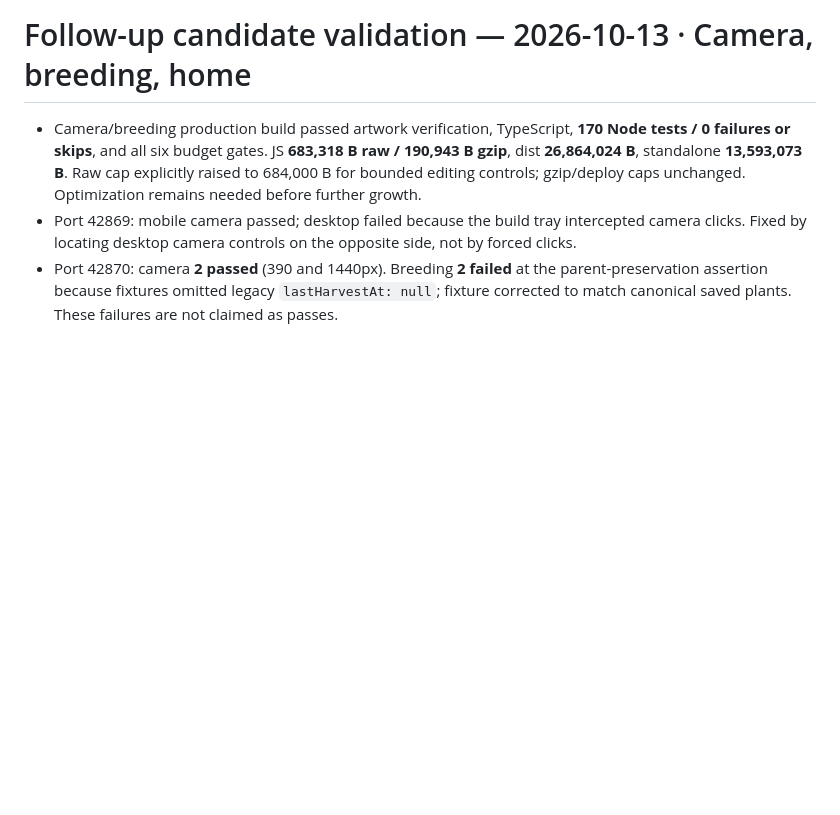
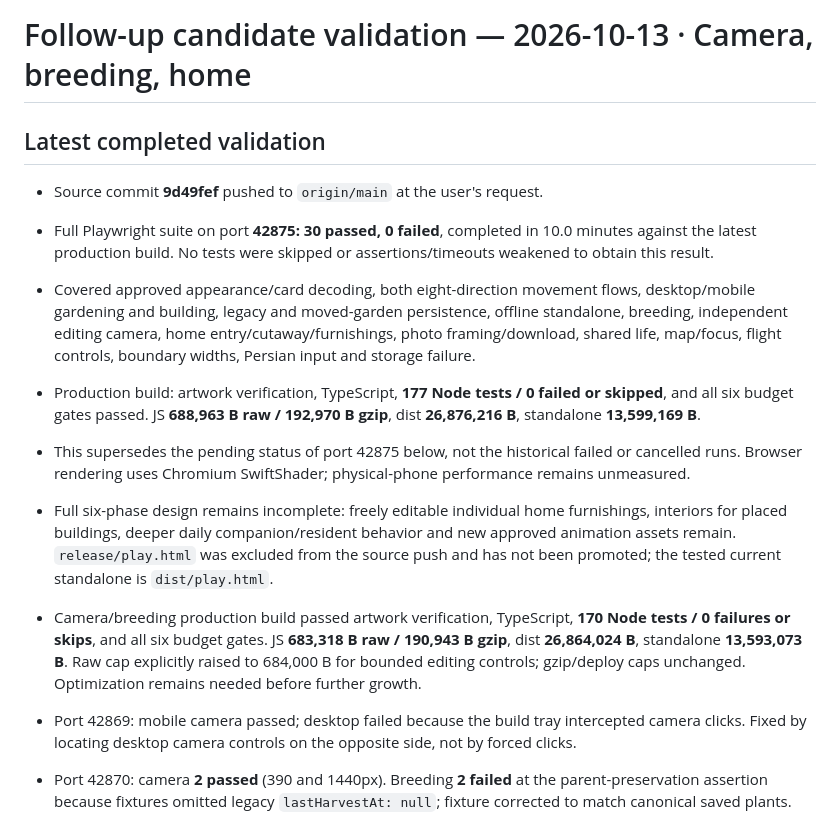
Before and after one commit to hamedharami-hub/game, a Markdown page: docs/VALIDATION.md, the part around the change. Rendered like a GitHub page; blank space fills up the shorter version.

Commit message:
docs: record green full browser validation for redesign candidate

```diff
--- a/docs/VALIDATION.md
+++ b/docs/VALIDATION.md
@@ -1,4 +1,13 @@
 # Follow-up candidate validation — 2026-10-13 · Camera, breeding, home
+
+## Latest completed validation
+
+- Source commit **9d49fef** pushed to `origin/main` at the user's request.
+- Full Playwright suite on port **42875: 30 passed, 0 failed**, completed in 10.0 minutes against the latest production build. No tests were skipped or assertions/timeouts weakened to obtain this result.
+- Covered approved appearance/card decoding, both eight-direction movement flows, desktop/mobile gardening and building, legacy and moved-garden persistence, offline standalone, breeding, independent editing camera, home entry/cutaway/furnishings, photo framing/download, shared life, map/focus, flight controls, boundary widths, Persian input and storage failure.
+- Production build: artwork verification, TypeScript, **177 Node tests / 0 failed or skipped**, and all six budget gates passed. JS **688,963 B raw / 192,970 B gzip**, dist **26,876,216 B**, standalone **13,599,169 B**.
+- This supersedes the pending status of port 42875 below, not the historical failed or cancelled runs. Browser rendering uses Chromium SwiftShader; physical-phone performance remains unmeasured.
+- Full six-phase design remains incomplete: freely editable individual home furnishings, interiors for placed buildings, deeper daily companion/resident behavior and new approved animation assets remain. `release/play.html` was excluded from the source push and has not been promoted; the tested current standalone is `dist/play.html`.
 
 - Camera/breeding production build passed artwork verification, TypeScript, **170 Node tests / 0 failures or skips**, and all six budget gates. JS **683,318 B raw / 190,943 B gzip**, dist **26,864,024 B**, standalone **13,593,073 B**. Raw cap explicitly raised to 684,000 B for bounded editing controls; gzip/deploy caps unchanged. Optimization remains needed before further growth.
 - Port 42869: mobile camera passed; desktop failed because the build tray intercepted camera clicks. Fixed by locating desktop camera controls on the opposite side, not by forced clicks.
```
Also changed, not shown: docs/HANDOFF.md (+2 -0 lines), docs/IMPLEMENTATION_PLAN.fa.md (+2 -0 lines).
